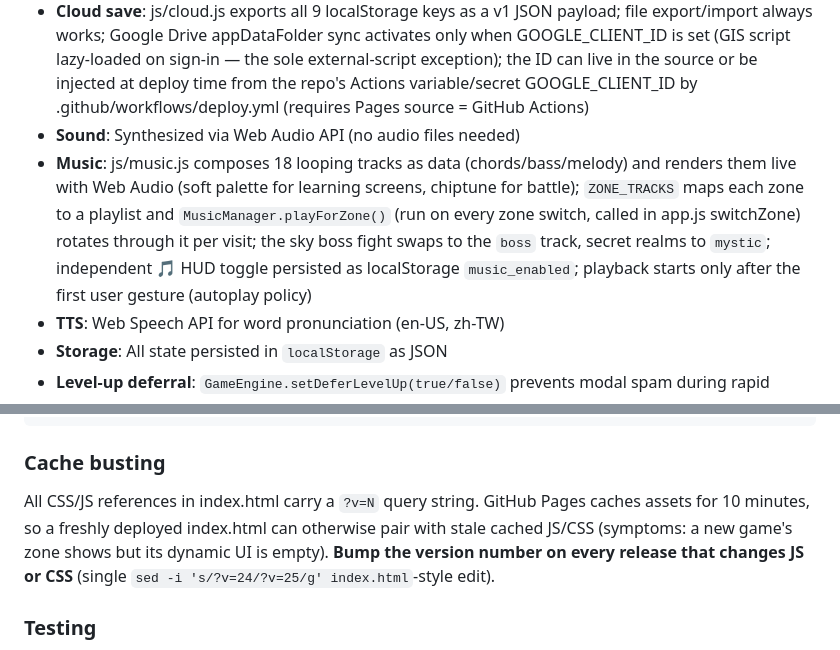
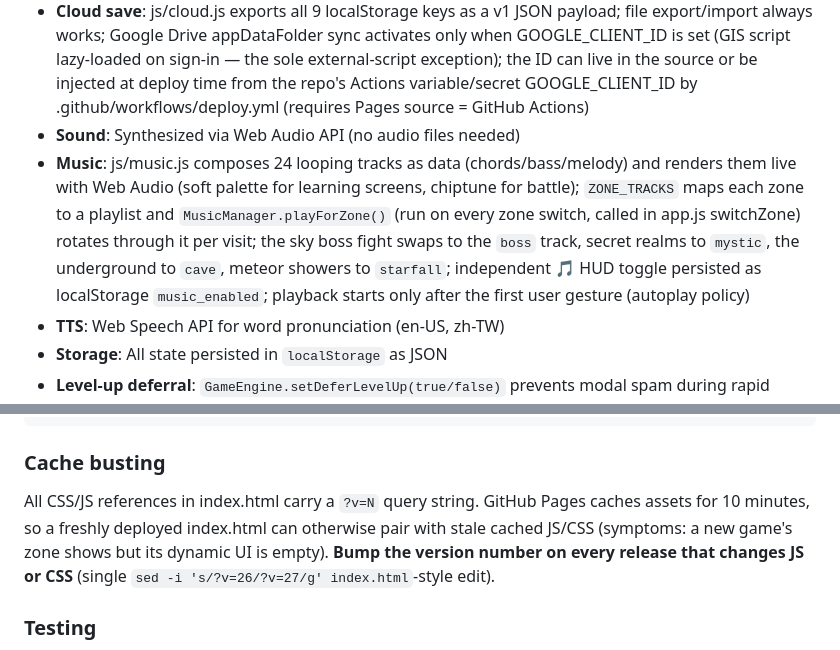
Before and after one commit to ancientsky/english_savior, a Markdown page: CLAUDE.md, 2 parts joined by grey strips. Drawn GitHub-style.

````diff
--- a/CLAUDE.md
+++ b/CLAUDE.md
@@ -112,7 +112,7 @@ Each game module exports `{ init }`. `app.js` calls all `.init()` methods on `DO
 - **Re-entrancy rule**: reward grants inside checkAchievements/checkPointRewards/grantLevelMilestones/checkCollectionReward mutate `state.gems`/`state.owned` directly — never call addGems/addXP there
 - **Cloud save**: js/cloud.js exports all 9 localStorage keys as a v1 JSON payload; file export/import always works; Google Drive appDataFolder sync activates only when GOOGLE_CLIENT_ID is set (GIS script lazy-loaded on sign-in — the sole external-script exception); the ID can live in the source or be injected at deploy time from the repo's Actions variable/secret GOOGLE_CLIENT_ID by .github/workflows/deploy.yml (requires Pages source = GitHub Actions)
 - **Sound**: Synthesized via Web Audio API (no audio files needed)
-- **Music**: js/music.js composes 18 looping tracks as data (chords/bass/melody) and renders them live with Web Audio (soft palette for learning screens, chiptune for battle); `ZONE_TRACKS` maps each zone to a playlist and `MusicManager.playForZone()` (run on every zone switch, called in app.js switchZone) rotates through it per visit; the sky boss fight swaps to the `boss` track, secret realms to `mystic`; independent 🎵 HUD toggle persisted as localStorage `music_enabled`; playback starts only after the first user gesture (autoplay policy)
+- **Music**: js/music.js composes 24 looping tracks as data (chords/bass/melody) and renders them live with Web Audio (soft palette for learning screens, chiptune for battle); `ZONE_TRACKS` maps each zone to a playlist and `MusicManager.playForZone()` (run on every zone switch, called in app.js switchZone) rotates through it per visit; the sky boss fight swaps to the `boss` track, secret realms to `mystic`, the underground to `cave`, meteor showers to `starfall`; independent 🎵 HUD toggle persisted as localStorage `music_enabled`; playback starts only after the first user gesture (autoplay policy)
 - **TTS**: Web Speech API for word pronunciation (en-US, zh-TW)
 - **Storage**: All state persisted in `localStorage` as JSON
 - **Level-up deferral**: `GameEngine.setDeferLevelUp(true/false)` prevents modal spam during rapid answer sequences; call `flushPendingLevelUps()` when the game round ends
@@ -153,7 +153,7 @@ python3 -m http.server 8000
 ```
 
 ### Cache busting
-All CSS/JS references in index.html carry a `?v=N` query string. GitHub Pages caches assets for 10 minutes, so a freshly deployed index.html can otherwise pair with stale cached JS/CSS (symptoms: a new game's zone shows but its dynamic UI is empty). **Bump the version number on every release that changes JS or CSS** (single `sed -i 's/?v=24/?v=25/g' index.html`-style edit).
+All CSS/JS references in index.html carry a `?v=N` query string. GitHub Pages caches assets for 10 minutes, so a freshly deployed index.html can otherwise pair with stale cached JS/CSS (symptoms: a new game's zone shows but its dynamic UI is empty). **Bump the version number on every release that changes JS or CSS** (single `sed -i 's/?v=26/?v=27/g' index.html`-style edit).
 
 ### Testing
 There is no automated test suite. Manual testing in a browser is the current workflow. Verify changes by opening `index.html` and exercising the affected game zone.
````
Also changed, not shown: other parts of CLAUDE.md (+6 -6 lines), CHANGELOG.md (+5 -0 lines).
